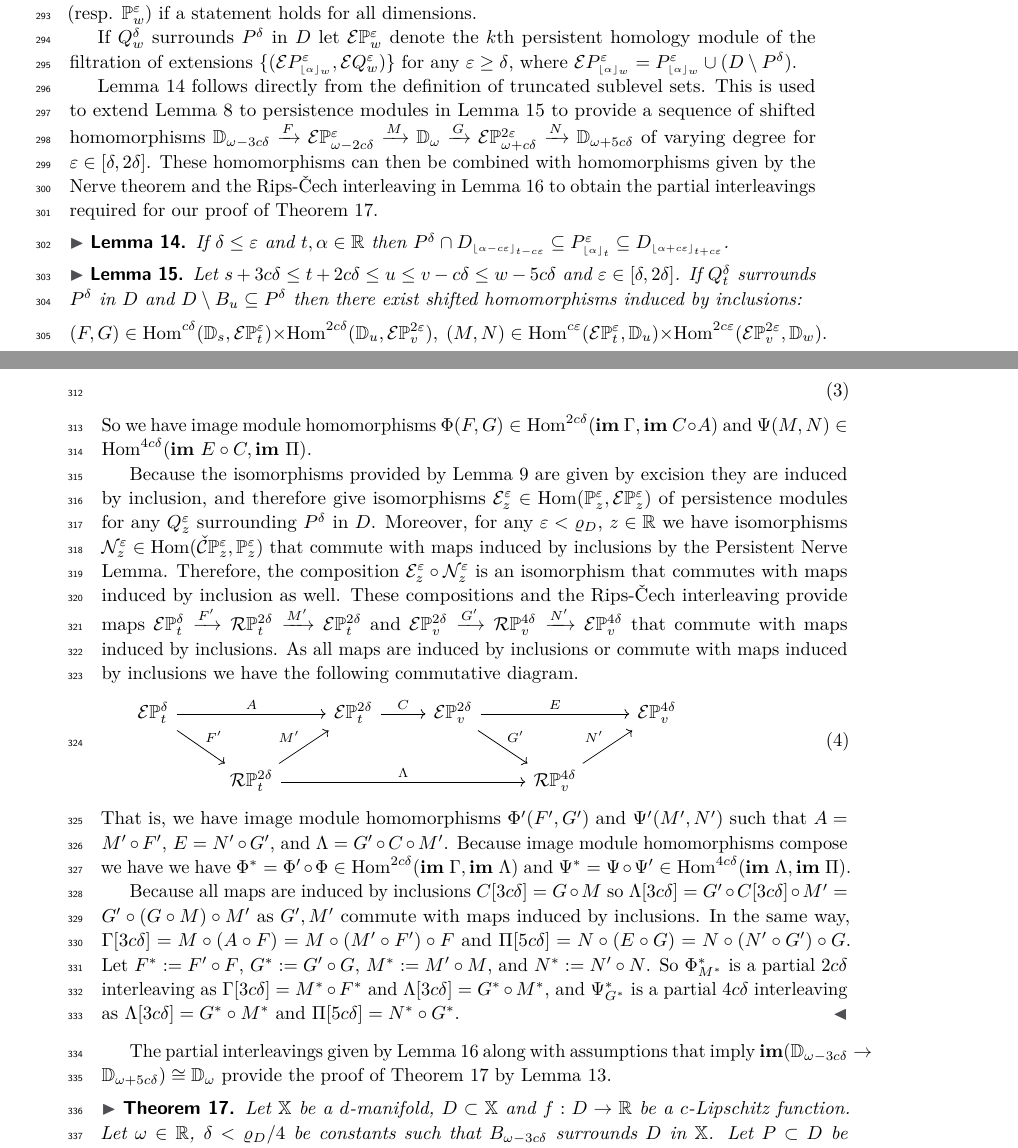
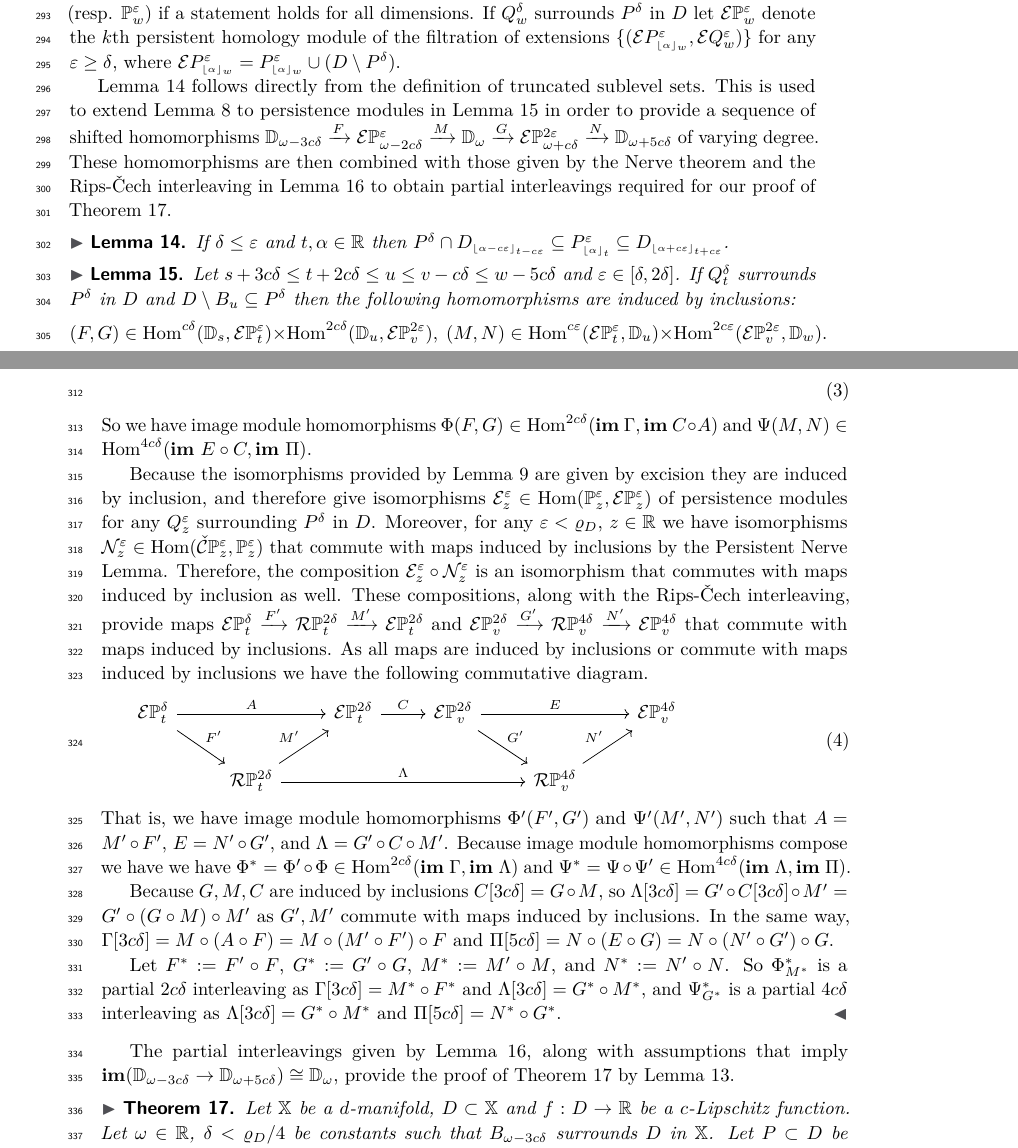
Before and after one commit to shirtd/prelim, a LaTeX paper (main_socg.tex, which reads src/2-interleaving/interleaving-socg.tex): two parts of pages 9 and 10 of 21, joined at a grey line, cut so that both start at the same text. Compiled offline with pdfLaTeX.

Commit message:
minor edits

```diff
--- a/src/2-interleaving/interleaving-socg.tex
+++ b/src/2-interleaving/interleaving-socg.tex
@@ -17,8 +16,8 @@ If $Q_w^\delta$ surrounds $P^\delta$ in $D$ let $\ext{\PP{w}{\e}}$ denote the $k
 % and will be used
 
 Lemma~\ref{lem:inclusions} follows directly from the definition of truncated sublevel sets.
-This is used to extend Lemma~\ref{lem:surround_and_cover} to persistence modules in Lemma~\ref{lem:inclusion_hom} to provide a sequence of shifted homomorphisms $\DD{\omega-3c\delta}\xrightarrow{F}\E\PP{\omega-2c\delta}{\e}\xrightarrow{M}\DD{\omega}\xrightarrow{G}\E\PP{\omega+c\delta}{2\e}\xrightarrow{N}\DD{\omega+5c\delta}$ of varying degree for $\e\in[\delta,2\delta]$.
-These homomorphisms can then be combined with homomorphisms given by the Nerve theorem and the Rips-\v Cech interleaving in Lemma~\ref{lem:partial_interleaving} to obtain the partial interleavings required for our proof of Theorem~\ref{thm:interleaving_main_2}.
+This is used to extend Lemma~\ref{lem:surround_and_cover} to persistence modules in Lemma~\ref{lem:inclusion_hom} in order to provide a sequence of shifted homomorphisms $\DD{\omega-3c\delta}\xrightarrow{F}\E\PP{\omega-2c\delta}{\e}\xrightarrow{M}\DD{\omega}\xrightarrow{G}\E\PP{\omega+c\delta}{2\e}\xrightarrow{N}\DD{\omega+5c\delta}$ of varying degree.
+These homomorphisms are then combined with those given by the Nerve theorem and the Rips-\v Cech interleaving in Lemma~\ref{lem:partial_interleaving} to obtain partial interleavings required for our proof of Theorem~\ref{thm:interleaving_main_2}.
 
 \begin{lemma}\label{lem:inclusions}
   If $\delta\leq\e$ and $t,\alpha\in\R$ then $P^\delta\cap D\subi{t-c\e}{\alpha-c\e}\subseteq P\subi{t}{\alpha}^\e\subseteq D\subi{t+c\e}{\alpha+c\e}$.
@@ -26,7 +25,7 @@ These homomorphisms can then be combined with homomorphisms given by the Nerve t
 
 \begin{lemma}\label{lem:inclusion_hom}
   Let $s + 3c\delta\leq t + 2c\delta\leq u\leq v-c\delta\leq w-5c\delta$ and $\e\in [\delta,2\delta]$.
-  If $Q_{t}^\delta$ surrounds $P^\delta$ in $D$ and $D\setminus B_u\subseteq P^\delta$ then there exist shifted homomorphisms induced by inclusions:
+  If $Q_{t}^\delta$ surrounds $P^\delta$ in $D$ and $D\setminus B_u\subseteq P^\delta$ then the following homomorphisms are induced by inclusions:
   \[(F, G)\in \Hom^{c\delta}(\DD{s}, \E\PP{t}{\e})\times \Hom^{2c\delta}(\DD{u}, \E\PP{v}{2\e}),\ (M, N)\in \Hom^{c\e}(\E\PP{t}{\e},\DD{u})\times\Hom^{2c\e}(\E\PP{v}{2\e}, \DD{w}).\]
 \end{lemma}
 
@@ -66,7 +65,7 @@ These homomorphisms can then be combined with homomorphisms given by the Nerve t
   Because the isomorphisms provided by Lemma~\ref{lem:excision} are given by excision they are induced by inclusion, and therefore give isomorphisms $\E_z^\e \in \Hom(\PP{z}{\e},\ext{\PP{z}{\e}})$ of persistence modules for any $Q_z^\e$ surrounding $P^\delta$ in $D$.
   Moreover, for any $\e < \varrho_D$, $z\in\R$ we have isomorphisms $\N_z^\e\in\Hom(\CPP{z}{\e}, \PP{z}{\e})$ that commute with maps induced by inclusions by the Persistent Nerve Lemma.
   Therefore, the composition $\E_z^\e\circ \N_z^\e$ is an isomorphism that commutes with maps induced by inclusion as well.
-  These compositions and the Rips-\v Cech interleaving provide maps $\E\PP{t}{\delta}\xrightarrow{F'}\RPP{t}{2\delta}\xrightarrow{M'} \E\PP{t}{2\delta}$ and $\E\PP{v}{2\delta}\xrightarrow{G'}\RPP{v}{4\delta}\xrightarrow{N'} \E\PP{v}{4\delta}$ that commute with maps induced by inclusions.
+  These compositions, along with the Rips-\v Cech interleaving, provide maps $\E\PP{t}{\delta}\xrightarrow{F'}\RPP{t}{2\delta}\xrightarrow{M'} \E\PP{t}{2\delta}$ and $\E\PP{v}{2\delta}\xrightarrow{G'}\RPP{v}{4\delta}\xrightarrow{N'} \E\PP{v}{4\delta}$ that commute with maps induced by inclusions.
   As all maps are induced by inclusions or commute with maps induced by inclusions we have the following commutative diagram.
   %
   \begin{equation}
@@ -84,8 +83,9 @@ These homomorphisms can then be combined with homomorphisms given by the Nerve t
   That is, we have image module homomorphisms $\Phi'(F', G')$ and $\Psi'(M', N')$ such that $A = M'\circ F'$, $E = N'\circ G'$, and $\Lambda = G'\circ C\circ M'$.
   Because image module homomorphisms compose we have we have $\Phi^* = \Phi'\circ \Phi\in\Hom^{2c\delta}(\im~\Gamma, \im~\Lambda)$ and $\Psi^* = \Psi\circ\Psi'\in\Hom^{4c\delta}(\im~\Lambda, \im~\Pi)$.
 
-  Because all maps are induced by inclusions $C[3c\delta] = G\circ M$ so $\Lambda[3c\delta] = G'\circ C[3c\delta]\circ M' = G'\circ (G\circ M)\circ M'$ as $G', M'$ commute with maps induced by inclusions.
+  Because $G,M,C$ are induced by inclusions $C[3c\delta] = G\circ M$, so $\Lambda[3c\delta] = G'\circ C[3c\delta]\circ M' = G'\circ (G\circ M)\circ M'$ as $G', M'$ commute with maps induced by inclusions.
   In the same way, $\Gamma[3c\delta] = M\circ (A\circ F) = M\circ (M'\circ F')\circ F$ and $\Pi[5c\delta] = N\circ (E\circ G) = N\circ (N'\circ G')\circ G$.
+
   Let $F^*:= F'\circ F$, $G^*:= G'\circ G$, $M^*:=M'\circ M$, and $N^*:=N'\circ N$.
   So $\Phi^*_{M^*}$ is a partial $2c\delta$ interleaving as $\Gamma[3c\delta] = M^*\circ F^*$ and $\Lambda[3c\delta] = G^*\circ M^*$, and $\Psi^*_{G^*}$ is a partial $4c\delta$ interleaving as $\Lambda[3c\delta] = G^*\circ M^*$ and $\Pi[5c\delta] = N^*\circ G^*$.
 \end{proof}
@@ -148,7 +148,7 @@ These homomorphisms can then be combined with homomorphisms given by the Nerve t
 % Because all maps are induced by inclusions, or commute with maps induced by inclusions it can be shown that $\rips \Phi_{\rips M}$ is a partial $2c\delta$-interleaving of image modules and $\rips \Psi_{\rips G}$ is a partial $4c\delta$-interleaving of image modules by a straightforward diagram chasing argument.
 % Proof of these facts can be found in the \fullversion.
 
-The partial interleavings given by Lemma~\ref{lem:partial_interleaving} along with assumptions that imply $\im(\DD{\omega-3c\delta}\to \DD{\omega+5c\delta})\cong \DD{\omega}$ provide the proof of Theorem~\ref{thm:interleaving_main_2} by Lemma~\ref{thm:interleaving_main}.
+The partial interleavings given by Lemma~\ref{lem:partial_interleaving}, along with assumptions that imply $\im(\DD{\omega-3c\delta}\to \DD{\omega+5c\delta})\cong \DD{\omega}$, provide the proof of Theorem~\ref{thm:interleaving_main_2} by Lemma~\ref{thm:interleaving_main}.
 
 \begin{theorem}\label{thm:interleaving_main_2}
   Let $\X$ be a $d$-manifold, $D\subset\X$ and $f : D\to\R$ be a $c$-Lipschitz function.
```
Also changed, not shown: src/3-discussion/intervals-socg.tex (+3 -2 lines), src/2-interleaving/interleaving-socg.tex (1 more changed lines).
